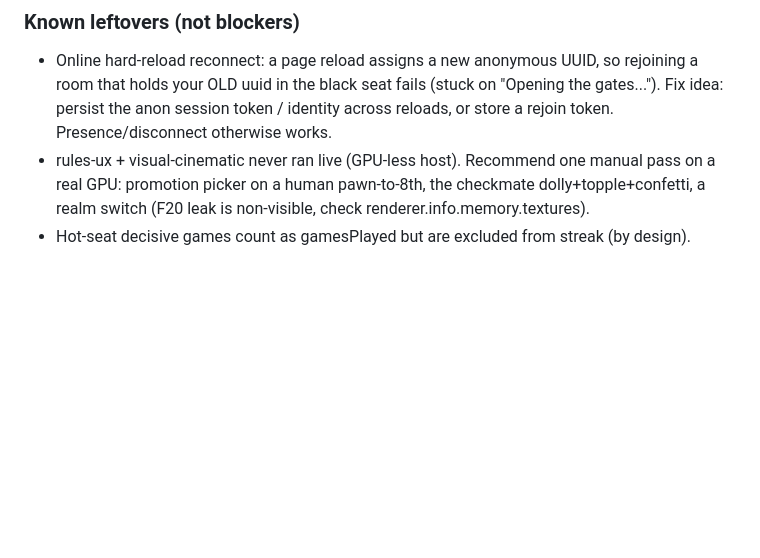
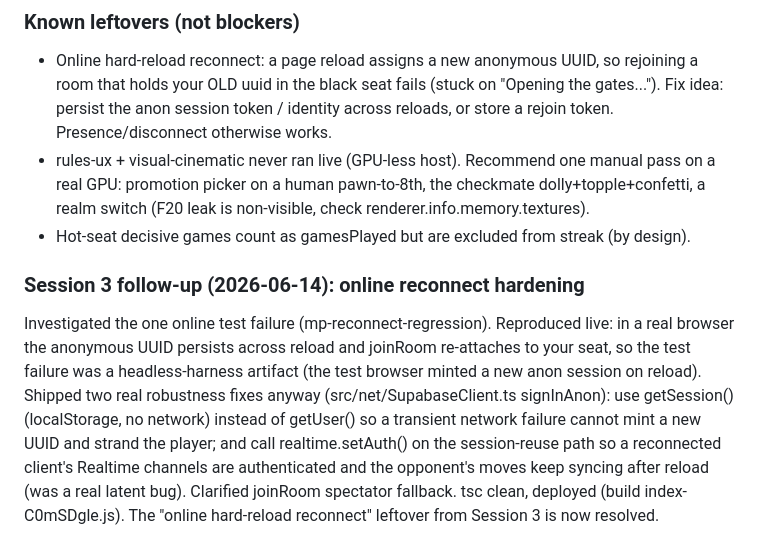
Before and after one commit to Amsamms/chess-3d, a Markdown page: PROGRESS.md, the part around the change. GitHub-like rendering; blank space fills up the shorter version.

Commit message:
docs: reconnect hardening follow-up (Session 3)
Co-Authored-By: Claude Opus 4.8 <noreply@anthropic.com>

```diff
--- a/PROGRESS.md
+++ b/PROGRESS.md
@@ -139,3 +139,6 @@ Ran two multi-agent workflows against the LIVE game (https://amsamms.github.io/c
 - Online hard-reload reconnect: a page reload assigns a new anonymous UUID, so rejoining a room that holds your OLD uuid in the black seat fails (stuck on "Opening the gates..."). Fix idea: persist the anon session token / identity across reloads, or store a rejoin token. Presence/disconnect otherwise works.
 - rules-ux + visual-cinematic never ran live (GPU-less host). Recommend one manual pass on a real GPU: promotion picker on a human pawn-to-8th, the checkmate dolly+topple+confetti, a realm switch (F20 leak is non-visible, check renderer.info.memory.textures).
 - Hot-seat decisive games count as gamesPlayed but are excluded from streak (by design).
+
+### Session 3 follow-up (2026-06-14): online reconnect hardening
+Investigated the one online test failure (mp-reconnect-regression). Reproduced live: in a real browser the anonymous UUID persists across reload and joinRoom re-attaches to your seat, so the test failure was a headless-harness artifact (the test browser minted a new anon session on reload). Shipped two real robustness fixes anyway (src/net/SupabaseClient.ts signInAnon): use getSession() (localStorage, no network) instead of getUser() so a transient network failure cannot mint a new UUID and strand the player; and call realtime.setAuth() on the session-reuse path so a reconnected client's Realtime channels are authenticated and the opponent's moves keep syncing after reload (was a real latent bug). Clarified joinRoom spectator fallback. tsc clean, deployed (build index-C0mSDgle.js). The "online hard-reload reconnect" leftover from Session 3 is now resolved.
```
